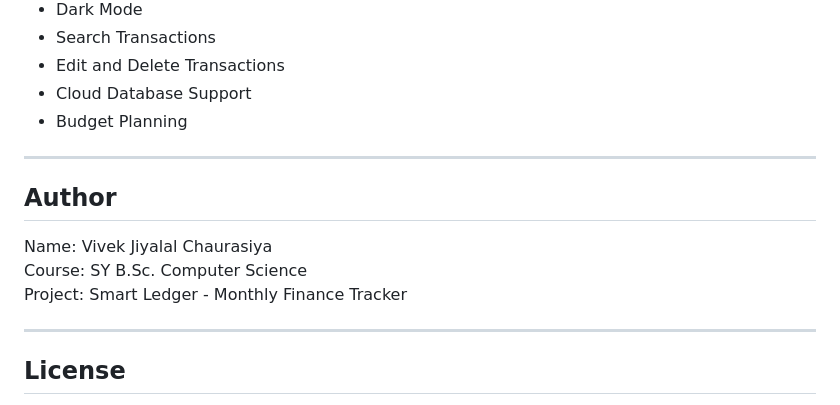
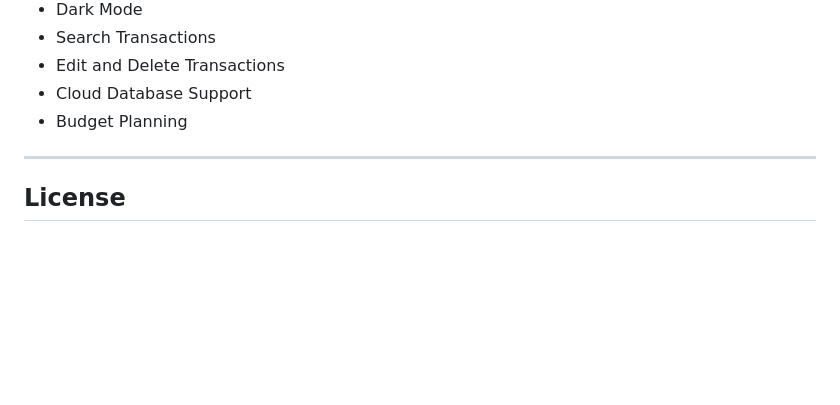
Before and after one commit to priyanshumishra0323/Monthly-Finance-Management-System, a Markdown page: README.md, the part around the change. GitHub-like rendering; blank space fills up the shorter version.

Commit message:
removes Authority section
Removed author information from the README.

```diff
--- a/README.md
+++ b/README.md
@@ -179,16 +179,6 @@ Each month's transactions are stored inside an Array.
 
 <hr>
 
-<h2>Author</h2>
-
-<p>
-Name: Vivek Jiyalal Chaurasiya<br>
-Course: SY B.Sc. Computer Science<br>
-Project: Smart Ledger - Monthly Finance Tracker
-</p>
-
-<hr>
-
 <h2>License</h2>
 
 <p>
```
